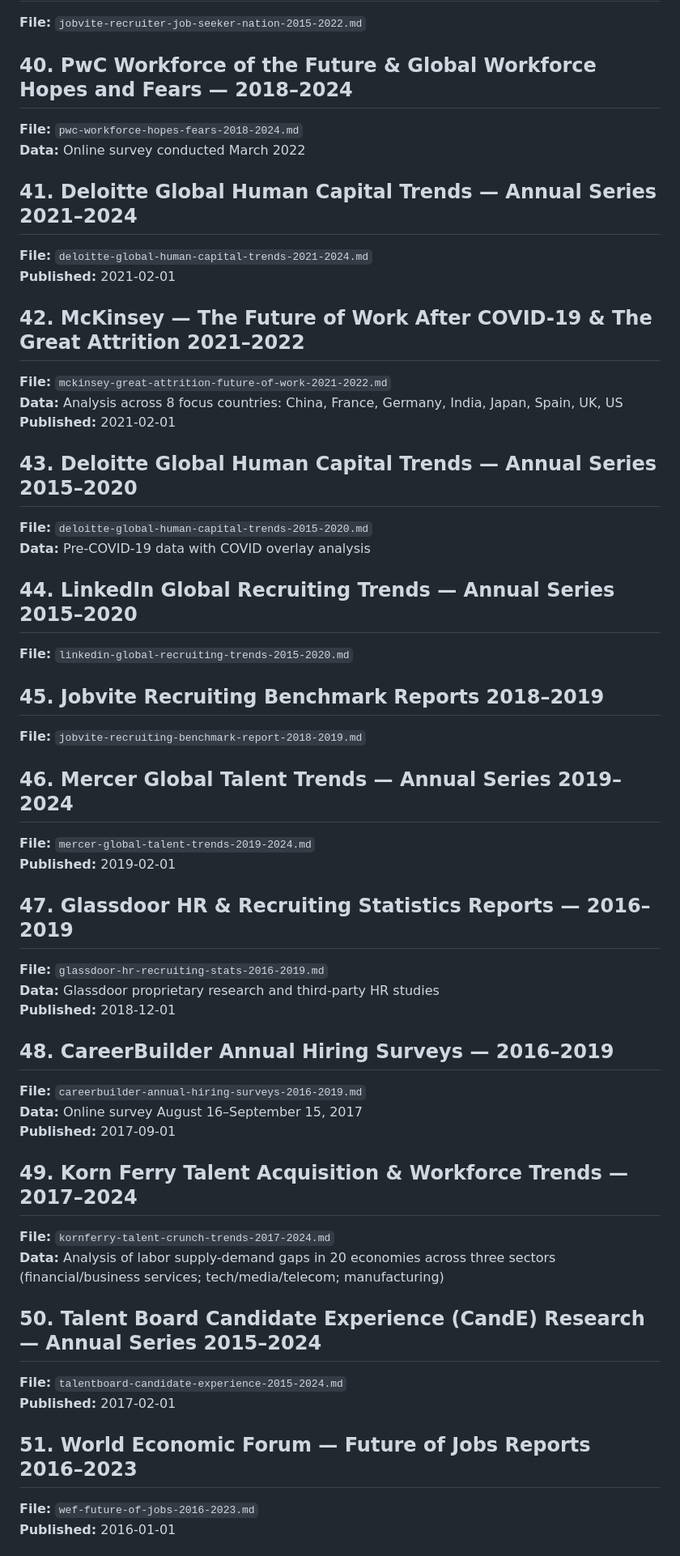
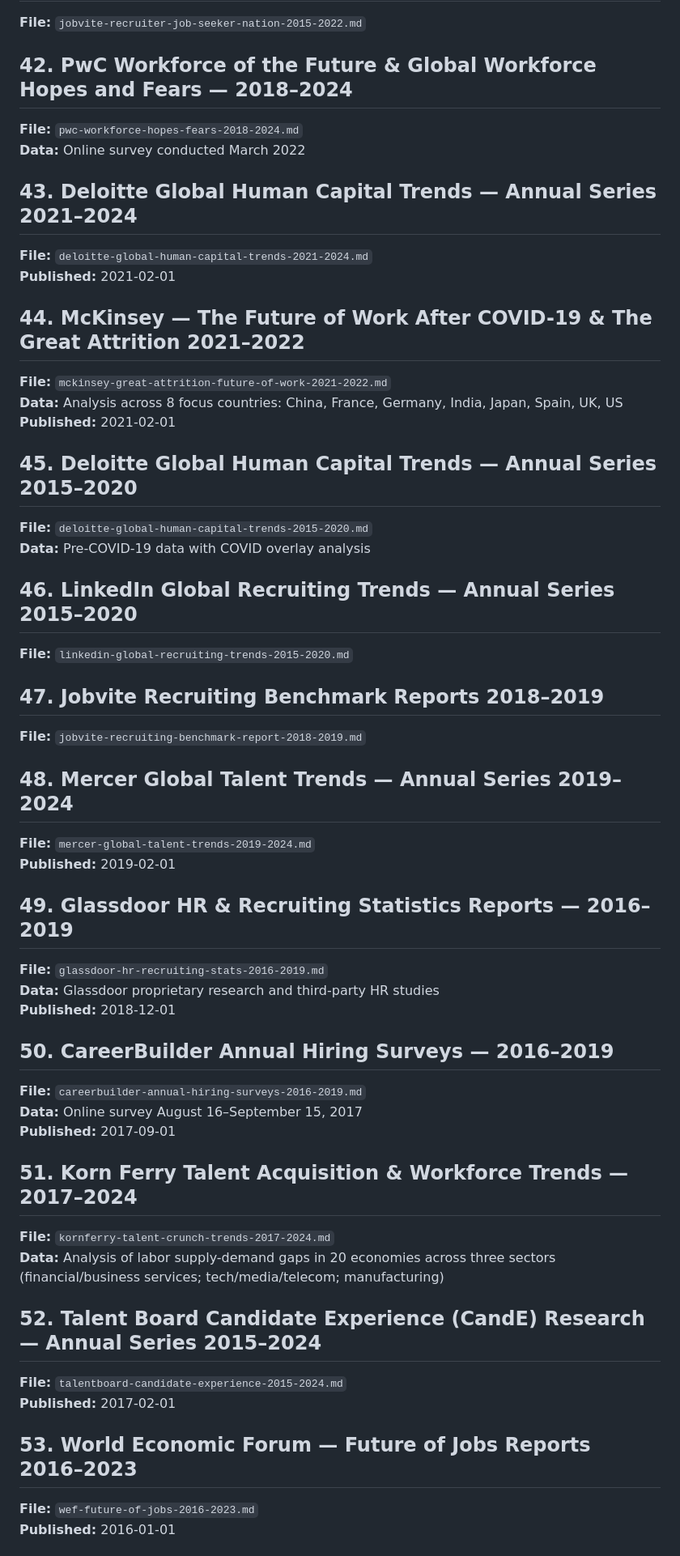
Before and after one commit to talent-collective/recruiting-reports-mcp, a Markdown page: reports/00-INDEX.md, the part around one of its changes. Shown at 81% size. GitHub-like rendering.

```diff
--- a/reports/00-INDEX.md
+++ b/reports/00-INDEX.md
@@ -199,51 +211,51 @@
 **File:** `jobvite-recruiter-job-seeker-nation-2015-2022.md`
 
-## 40. PwC Workforce of the Future & Global Workforce Hopes and Fears — 2018–2024
+## 42. PwC Workforce of the Future & Global Workforce Hopes and Fears — 2018–2024
 **File:** `pwc-workforce-hopes-fears-2018-2024.md`
 **Data:** Online survey conducted March 2022
 
-## 41. Deloitte Global Human Capital Trends — Annual Series 2021–2024
+## 43. Deloitte Global Human Capital Trends — Annual Series 2021–2024
 **File:** `deloitte-global-human-capital-trends-2021-2024.md`
 **Published:** 2021-02-01
 
-## 42. McKinsey — The Future of Work After COVID-19 & The Great Attrition 2021–2022
+## 44. McKinsey — The Future of Work After COVID-19 & The Great Attrition 2021–2022
 **File:** `mckinsey-great-attrition-future-of-work-2021-2022.md`
 **Data:** Analysis across 8 focus countries: China, France, Germany, India, Japan, Spain, UK, US
 **Published:** 2021-02-01
 
-## 43. Deloitte Global Human Capital Trends — Annual Series 2015–2020
+## 45. Deloitte Global Human Capital Trends — Annual Series 2015–2020
 **File:** `deloitte-global-human-capital-trends-2015-2020.md`
 **Data:** Pre-COVID-19 data with COVID overlay analysis
 
-## 44. LinkedIn Global Recruiting Trends — Annual Series 2015–2020
+## 46. LinkedIn Global Recruiting Trends — Annual Series 2015–2020
 **File:** `linkedin-global-recruiting-trends-2015-2020.md`
 
-## 45. Jobvite Recruiting Benchmark Reports 2018–2019
+## 47. Jobvite Recruiting Benchmark Reports 2018–2019
 **File:** `jobvite-recruiting-benchmark-report-2018-2019.md`
 
-## 46. Mercer Global Talent Trends — Annual Series 2019–2024
+## 48. Mercer Global Talent Trends — Annual Series 2019–2024
 **File:** `mercer-global-talent-trends-2019-2024.md`
 **Published:** 2019-02-01
 
-## 47. Glassdoor HR & Recruiting Statistics Reports — 2016–2019
+## 49. Glassdoor HR & Recruiting Statistics Reports — 2016–2019
 **File:** `glassdoor-hr-recruiting-stats-2016-2019.md`
 **Data:** Glassdoor proprietary research and third-party HR studies
 **Published:** 2018-12-01
 
-## 48. CareerBuilder Annual Hiring Surveys — 2016–2019
+## 50. CareerBuilder Annual Hiring Surveys — 2016–2019
 **File:** `careerbuilder-annual-hiring-surveys-2016-2019.md`
 **Data:** Online survey August 16–September 15, 2017
 **Published:** 2017-09-01
 
-## 49. Korn Ferry Talent Acquisition & Workforce Trends — 2017–2024
+## 51. Korn Ferry Talent Acquisition & Workforce Trends — 2017–2024
 **File:** `kornferry-talent-crunch-trends-2017-2024.md`
 **Data:** Analysis of labor supply-demand gaps in 20 economies across three sectors (financial/business services; tech/media/telecom; manufacturing)
 
-## 50. Talent Board Candidate Experience (CandE) Research — Annual Series 2015–2024
+## 52. Talent Board Candidate Experience (CandE) Research — Annual Series 2015–2024
 **File:** `talentboard-candidate-experience-2015-2024.md`
 **Published:** 2017-02-01
 
-## 51. World Economic Forum — Future of Jobs Reports 2016–2023
+## 53. World Economic Forum — Future of Jobs Reports 2016–2023
 **File:** `wef-future-of-jobs-2016-2023.md`
 **Published:** 2016-01-01
 
```
Also changed, not shown: other parts of reports/00-INDEX.md (+53 -32 lines), reports/icims-aptitude-ai-adoption-ta-2026.md (added, +53 -0 lines), reports/shrm-talent-trends-2026.md (added, +52 -0 lines).
